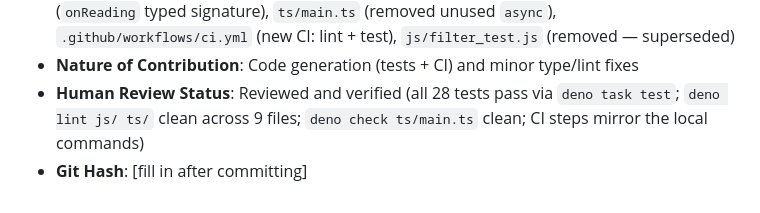
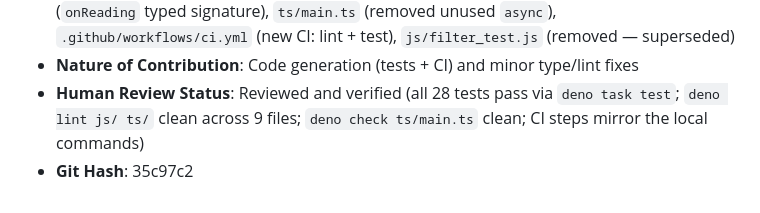
Before and after one commit to HamSCI/gmag_webui, a Markdown page: ai/ai_usage_log.md, the part around the change. Drawn GitHub-style.

Commit message:
Update AI usage log with git hash for 35c97c2

```diff
--- a/ai/ai_usage_log.md
+++ b/ai/ai_usage_log.md
@@ -111,4 +111,4 @@ Required per University of Scranton AI Policy, HamSCI Generative AI Use Agreemen
 - **Sections/Files Affected**: `js/tests.js` (new tests for rotation/export/buffers/parsing/sliding-window), `deno.json` (`test` task), `js/index.d.ts` (`onReading` typed signature), `ts/main.ts` (removed unused `async`), `.github/workflows/ci.yml` (new CI: lint + test), `js/filter_test.js` (removed — superseded)
 - **Nature of Contribution**: Code generation (tests + CI) and minor type/lint fixes
 - **Human Review Status**: Reviewed and verified (all 28 tests pass via `deno task test`; `deno lint js/ ts/` clean across 9 files; `deno check ts/main.ts` clean; CI steps mirror the local commands)
-- **Git Hash**: [fill in after committing]
+- **Git Hash**: 35c97c2
```
